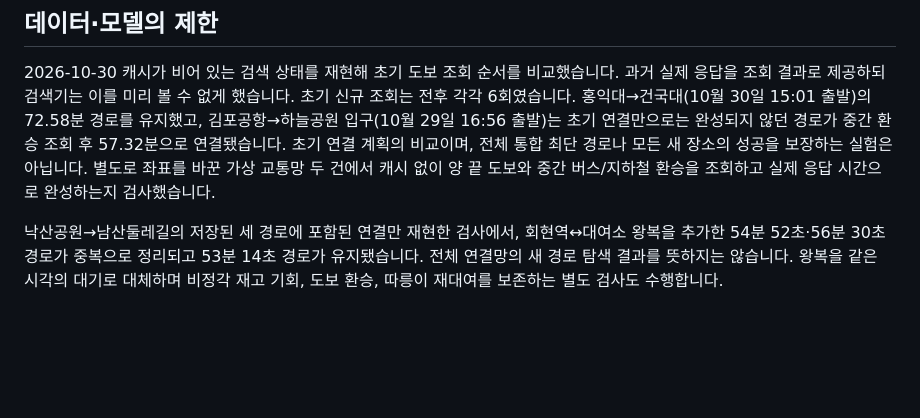
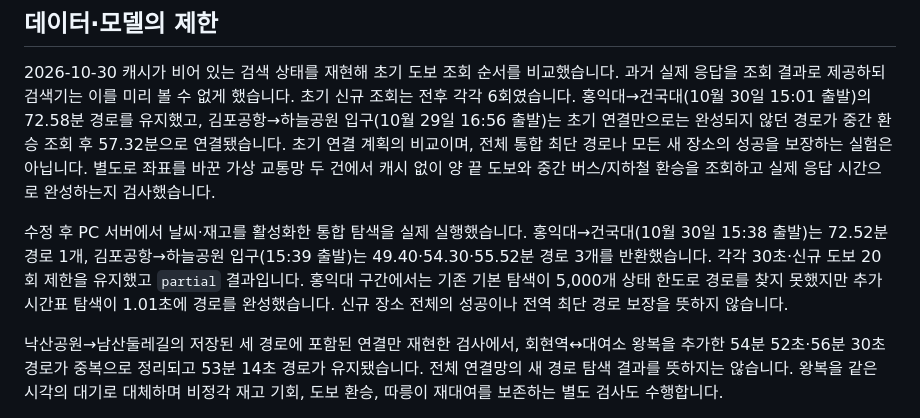
Before and after one commit to tricia-ha/ttareungil-project, a Markdown page: docs/VALIDATION.md, the part around the change. Drawn GitHub-style; blank space fills up the shorter version.

Commit message:
Document live integrated route verification

```diff
--- a/docs/VALIDATION.md
+++ b/docs/VALIDATION.md
@@ -50,6 +50,8 @@ Node.js 검사는 화면 로직을 위한 개발용 검사이며 서비스 실
 
 2026-10-30 캐시가 비어 있는 검색 상태를 재현해 초기 도보 조회 순서를 비교했습니다. 과거 실제 응답을 조회 결과로 제공하되 검색기는 이를 미리 볼 수 없게 했습니다. 초기 신규 조회는 전후 각각 6회였습니다. 홍익대→건국대(10월 30일 15:01 출발)의 72.58분 경로를 유지했고, 김포공항→하늘공원 입구(10월 29일 16:56 출발)는 초기 연결만으로는 완성되지 않던 경로가 중간 환승 조회 후 57.32분으로 연결됐습니다. 초기 연결 계획의 비교이며, 전체 통합 최단 경로나 모든 새 장소의 성공을 보장하는 실험은 아닙니다. 별도로 좌표를 바꾼 가상 교통망 두 건에서 캐시 없이 양 끝 도보와 중간 버스/지하철 환승을 조회하고 실제 응답 시간으로 완성하는지 검사했습니다.
 
+수정 후 PC 서버에서 날씨·재고를 활성화한 통합 탐색을 실제 실행했습니다. 홍익대→건국대(10월 30일 15:38 출발)는 72.52분 경로 1개, 김포공항→하늘공원 입구(15:39 출발)는 49.40·54.30·55.52분 경로 3개를 반환했습니다. 각각 30초·신규 도보 20회 제한을 유지했고 `partial` 결과입니다. 홍익대 구간에서는 기존 기본 탐색이 5,000개 상태 한도로 경로를 찾지 못했지만 추가 시간표 탐색이 1.01초에 경로를 완성했습니다. 신규 장소 전체의 성공이나 전역 최단 경로 보장을 뜻하지 않습니다.
+
 낙산공원→남산둘레길의 저장된 세 경로에 포함된 연결만 재현한 검사에서, 회현역↔대여소 왕복을 추가한 54분 52초·56분 30초 경로가 중복으로 정리되고 53분 14초 경로가 유지됐습니다. 전체 연결망의 새 경로 탐색 결과를 뜻하지는 않습니다. 왕복을 같은 시각의 대기로 대체하며 비정각 재고 기회, 도보 환승, 따릉이 재대여를 보존하는 별도 검사도 수행합니다.
 
 2026-10-29 현재 PC의 저장된 시간표·도보 캐시로 같은 요청 2건을 비교했습니다. 탐색 제한은 각각 30초이며 자료 준비를 포함한 완료시간은 순차 97.19초, 동시 63.03초였습니다. 두 방식 모두 같은 경로 3개를 반환했고 외부 API 호출은 없었습니다. 실제 모델의 2개 OD에서도 계산 스레드 조정 전후 P50·P80·P90 차이는 0분이었습니다. 다른 요청·PC의 속도를 보장하는 수치는 아니며, 짧은 시간 제한이나 부하에 따라 탐색 결과는 달라질 수 있습니다.
```
